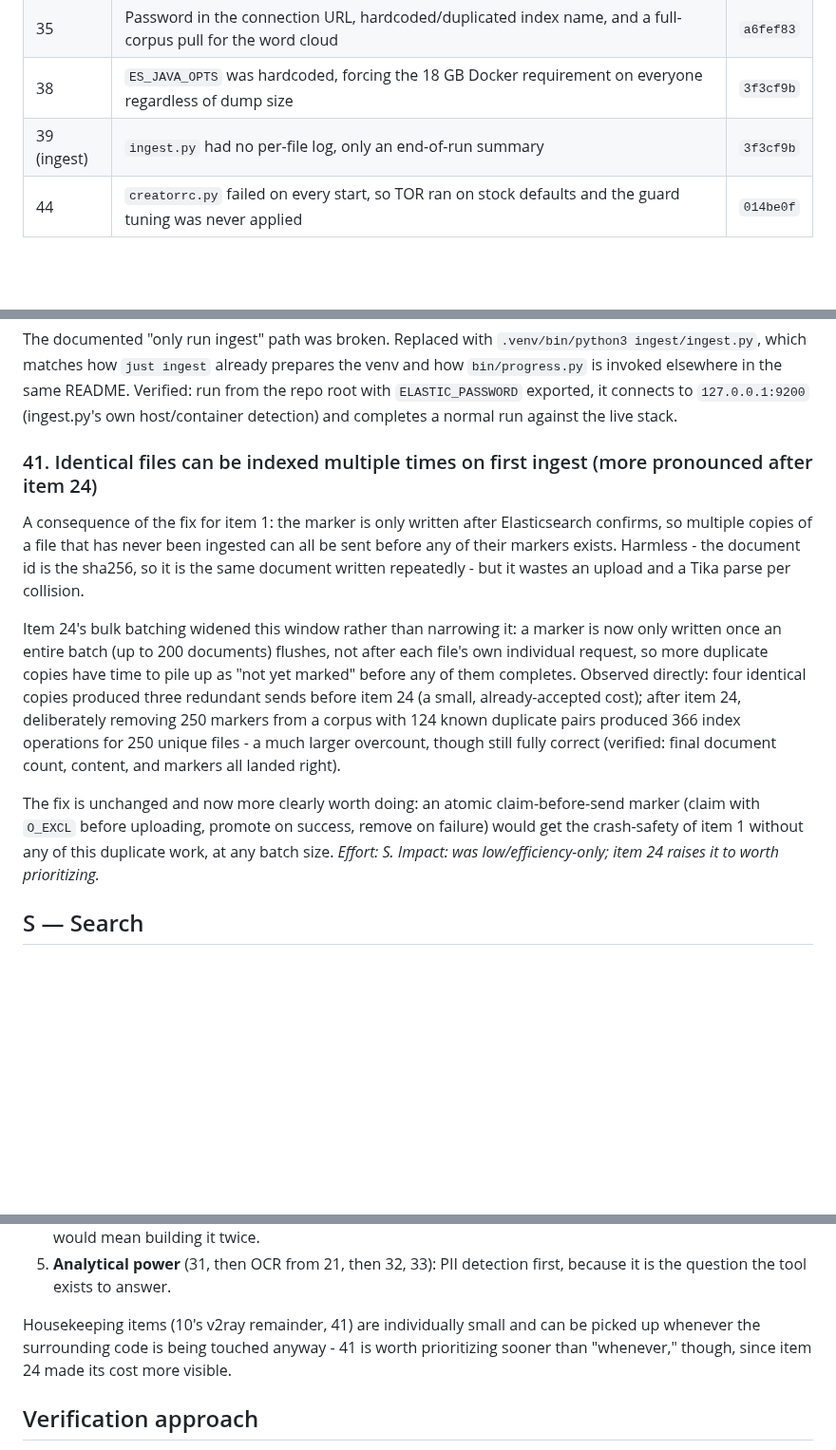
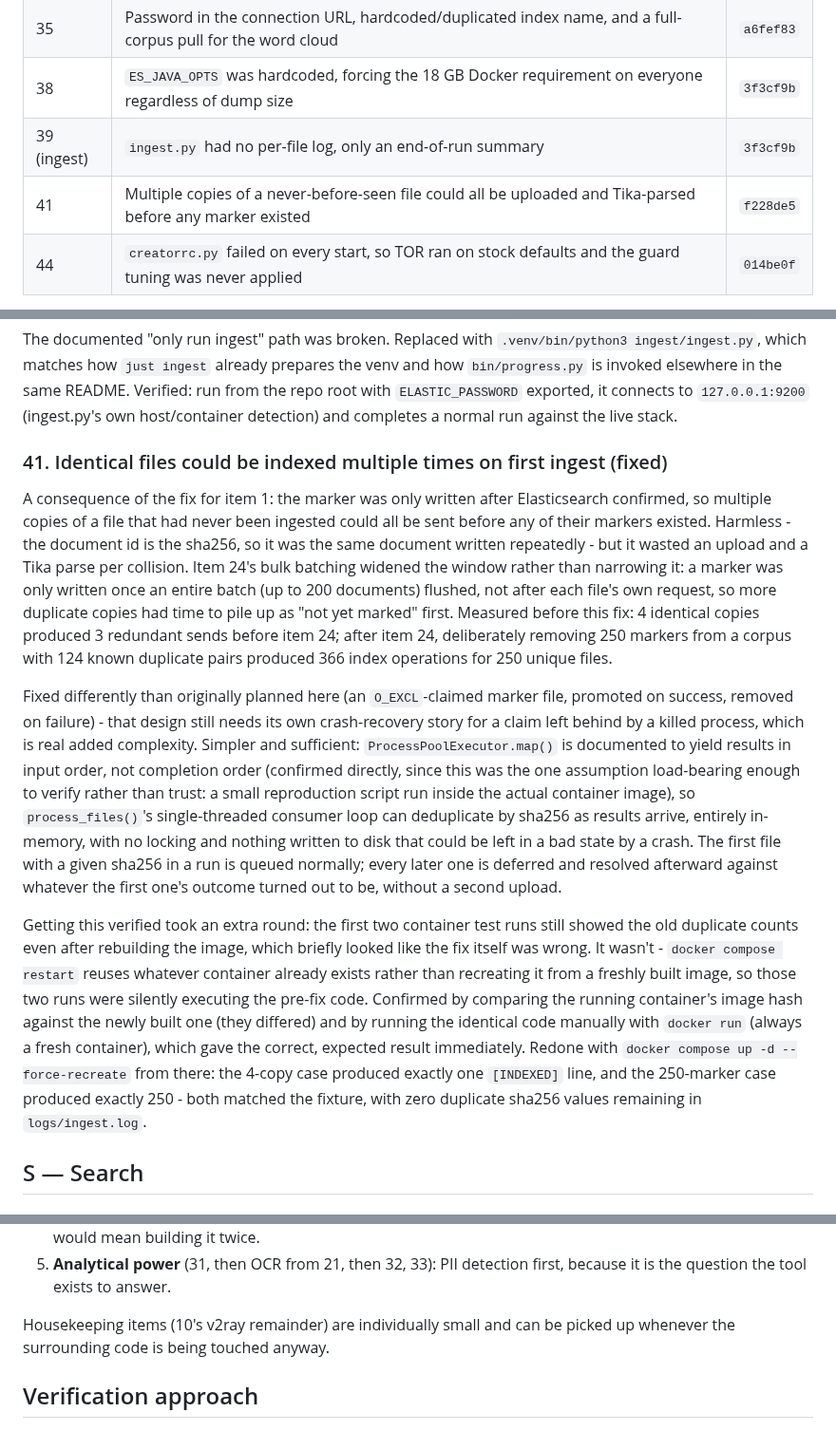
Before and after one commit to reuteras/DEIS, a Markdown page: docs/IMPROVEMENTS.md, 3 parts joined by grey strips. Shown at 95% size. GitHub-like rendering; blank space fills up the shorter version.

Commit message:
Move item 41 to fixed

```diff
--- a/docs/IMPROVEMENTS.md
+++ b/docs/IMPROVEMENTS.md
@@ -56,6 +56,7 @@ Two properties should drive prioritization, because they follow from what the to
 | 35 | Password in the connection URL, hardcoded/duplicated index name, and a full-corpus pull for the word cloud | `a6fef83` |
 | 38 | `ES_JAVA_OPTS` was hardcoded, forcing the 18 GB Docker requirement on everyone regardless of dump size | `3f3cf9b` |
 | 39 (ingest) | `ingest.py` had no per-file log, only an end-of-run summary | `3f3cf9b` |
+| 41 | Multiple copies of a never-before-seen file could all be uploaded and Tika-parsed before any marker existed | `f228de5` |
 | 44 | `creatorrc.py` failed on every start, so TOR ran on stock defaults and the guard tuning was never applied | `014be0f` |
 
 Item 10 is only partly fixed — `creatorrc.py` and `guard_country_resolver.py` are vendored
@@ -461,26 +462,41 @@ venv and how `bin/progress.py` is invoked elsewhere in the same README. Verified
 the repo root with `ELASTIC_PASSWORD` exported, it connects to `127.0.0.1:9200` (ingest.py's
 own host/container detection) and completes a normal run against the live stack.
 
-### 41. Identical files can be indexed multiple times on first ingest (more pronounced after item 24)
+### 41. Identical files could be indexed multiple times on first ingest (fixed)
 
-A consequence of the fix for item 1: the marker is only written after Elasticsearch confirms,
-so multiple copies of a file that has never been ingested can all be sent before any of their
-markers exists. Harmless - the document id is the sha256, so it is the same document written
-repeatedly - but it wastes an upload and a Tika parse per collision.
+A consequence of the fix for item 1: the marker was only written after Elasticsearch
+confirmed, so multiple copies of a file that had never been ingested could all be sent before
+any of their markers existed. Harmless - the document id is the sha256, so it was the same
+document written repeatedly - but it wasted an upload and a Tika parse per collision. Item
+24's bulk batching widened the window rather than narrowing it: a marker was only written
+once an entire batch (up to 200 documents) flushed, not after each file's own request, so
+more duplicate copies had time to pile up as "not yet marked" first. Measured before this
+fix: 4 identical copies produced 3 redundant sends before item 24; after item 24,
+deliberately removing 250 markers from a corpus with 124 known duplicate pairs produced 366
+index operations for 250 unique files.
 
-Item 24's bulk batching widened this window rather than narrowing it: a marker is now only
-written once an entire batch (up to 200 documents) flushes, not after each file's own
-individual request, so more duplicate copies have time to pile up as "not yet marked" before
-any of them completes. Observed directly: four identical copies produced three redundant
-sends before item 24 (a small, already-accepted cost); after item 24, deliberately removing
-250 markers from a corpus with 124 known duplicate pairs produced 366 index operations for 250
-unique files - a much larger overcount, though still fully correct (verified: final document
-count, content, and markers all landed right).
+Fixed differently than originally planned here (an `O_EXCL`-claimed marker file, promoted on
+success, removed on failure) - that design still needs its own crash-recovery story for a
+claim left behind by a killed process, which is real added complexity. Simpler and
+sufficient: `ProcessPoolExecutor.map()` is documented to yield results in input order, not
+completion order (confirmed directly, since this was the one assumption load-bearing enough
+to verify rather than trust: a small reproduction script run inside the actual container
+image), so `process_files()`'s single-threaded consumer loop can deduplicate by sha256 as
+results arrive, entirely in-memory, with no locking and nothing written to disk that could be
+left in a bad state by a crash. The first file with a given sha256 in a run is queued
+normally; every later one is deferred and resolved afterward against whatever the first
+one's outcome turned out to be, without a second upload.
 
-The fix is unchanged and now more clearly worth doing: an atomic claim-before-send marker
-(claim with `O_EXCL` before uploading, promote on success, remove on failure) would get the
-crash-safety of item 1 without any of this duplicate work, at any batch size.
-*Effort: S. Impact: was low/efficiency-only; item 24 raises it to worth prioritizing.*
+Getting this verified took an extra round: the first two container test runs still showed
+the old duplicate counts even after rebuilding the image, which briefly looked like the fix
+itself was wrong. It wasn't - `docker compose restart` reuses whatever container already
+exists rather than recreating it from a freshly built image, so those two runs were silently
+executing the pre-fix code. Confirmed by comparing the running container's image hash against
+the newly built one (they differed) and by running the identical code manually with `docker
+run` (always a fresh container), which gave the correct, expected result immediately. Redone
+with `docker compose up -d --force-recreate` from there: the 4-copy case produced exactly one
+`[INDEXED]` line, and the 250-marker case produced exactly 250 - both matched the fixture,
+with zero duplicate sha256 values remaining in `logs/ingest.log`.
 
 ## S — Search
 
@@ -689,9 +705,8 @@ that `web` cannot write into the shared directory.
 5. **Analytical power** (31, then OCR from 21, then 32, 33): PII detection first, because it
    is the question the tool exists to answer.
 
-Housekeeping items (10's v2ray remainder, 41) are individually small and can be picked up
-whenever the surrounding code is being touched anyway - 41 is worth prioritizing sooner than
-"whenever," though, since item 24 made its cost more visible.
+Housekeeping items (10's v2ray remainder) are individually small and can be picked up
+whenever the surrounding code is being touched anyway.
 
 ## Verification approach
 
```
